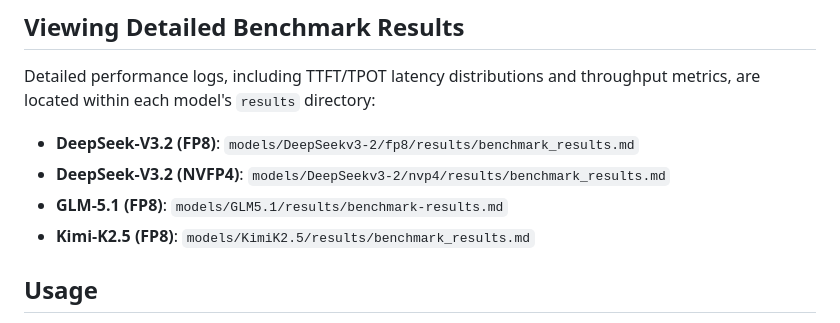
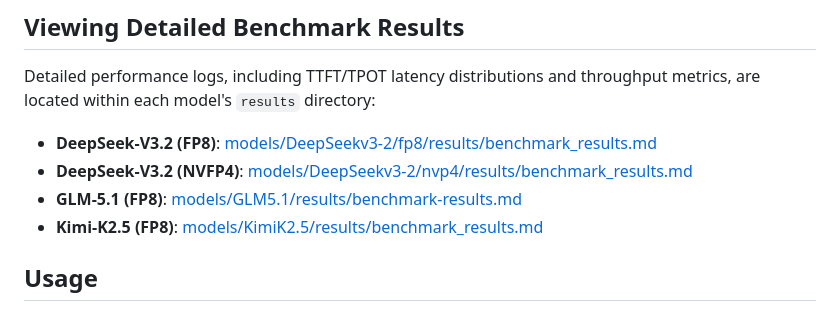
Before and after one commit to shivajid/sglang-rtx-pro-6000, a Markdown page: README.md, the part around the change. GitHub-like rendering.

Commit message:
docs: convert benchmark result paths to hyperlinks in main README

```diff
--- a/README.md
+++ b/README.md
@@ -52,10 +52,10 @@ The `gkecluster` directory contains a comprehensive template for provisioning a
 
 Detailed performance logs, including TTFT/TPOT latency distributions and throughput metrics, are located within each model's `results` directory:
 
-- **DeepSeek-V3.2 (FP8)**: `models/DeepSeekv3-2/fp8/results/benchmark_results.md`
-- **DeepSeek-V3.2 (NVFP4)**: `models/DeepSeekv3-2/nvp4/results/benchmark_results.md`
-- **GLM-5.1 (FP8)**: `models/GLM5.1/results/benchmark-results.md`
-- **Kimi-K2.5 (FP8)**: `models/KimiK2.5/results/benchmark_results.md`
+- **DeepSeek-V3.2 (FP8)**: [models/DeepSeekv3-2/fp8/results/benchmark_results.md](./models/DeepSeekv3-2/fp8/results/benchmark_results.md)
+- **DeepSeek-V3.2 (NVFP4)**: [models/DeepSeekv3-2/nvp4/results/benchmark_results.md](./models/DeepSeekv3-2/nvp4/results/benchmark_results.md)
+- **GLM-5.1 (FP8)**: [models/GLM5.1/results/benchmark-results.md](./models/GLM5.1/results/benchmark-results.md)
+- **Kimi-K2.5 (FP8)**: [models/KimiK2.5/results/benchmark_results.md](./models/KimiK2.5/results/benchmark_results.md)
 
 ## Usage
 
```
